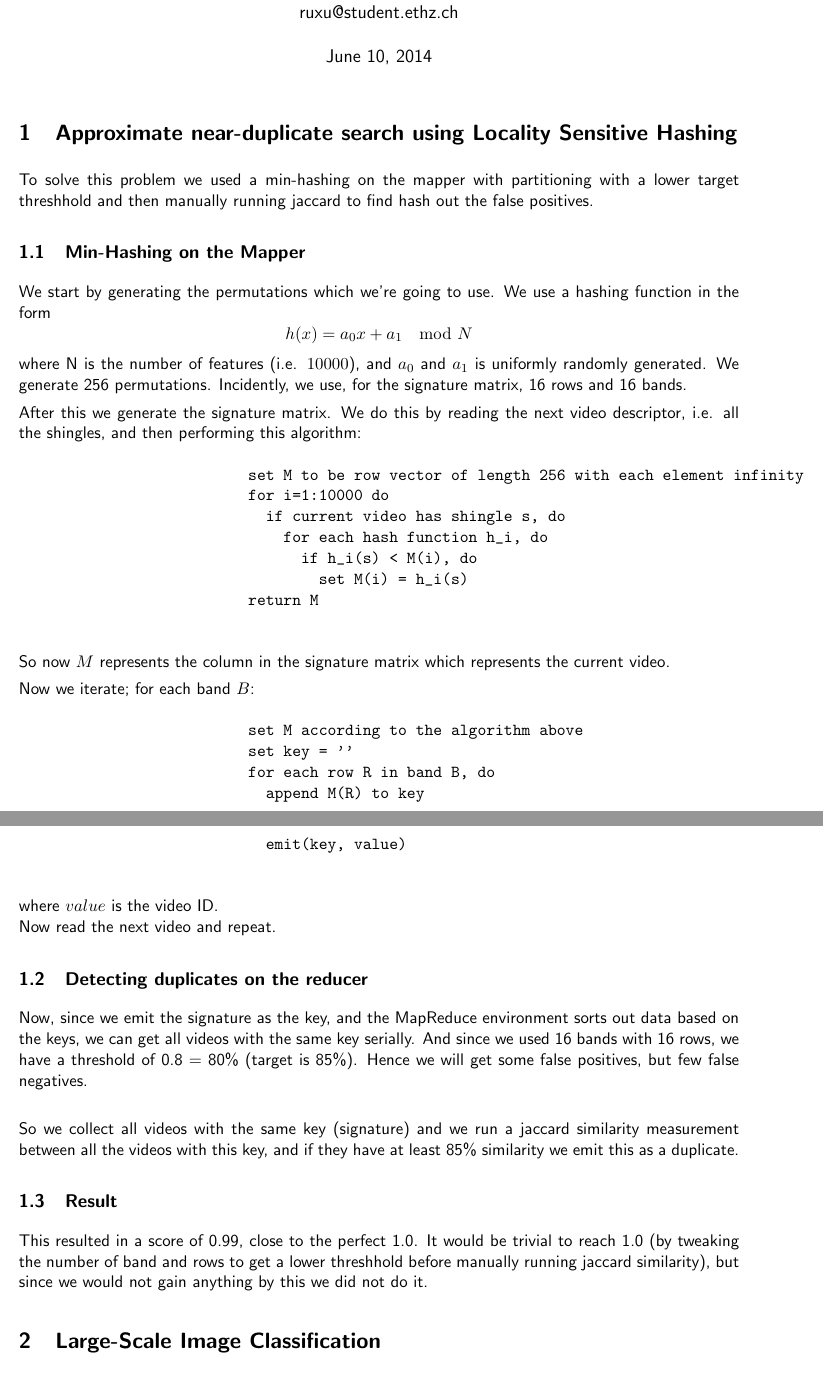
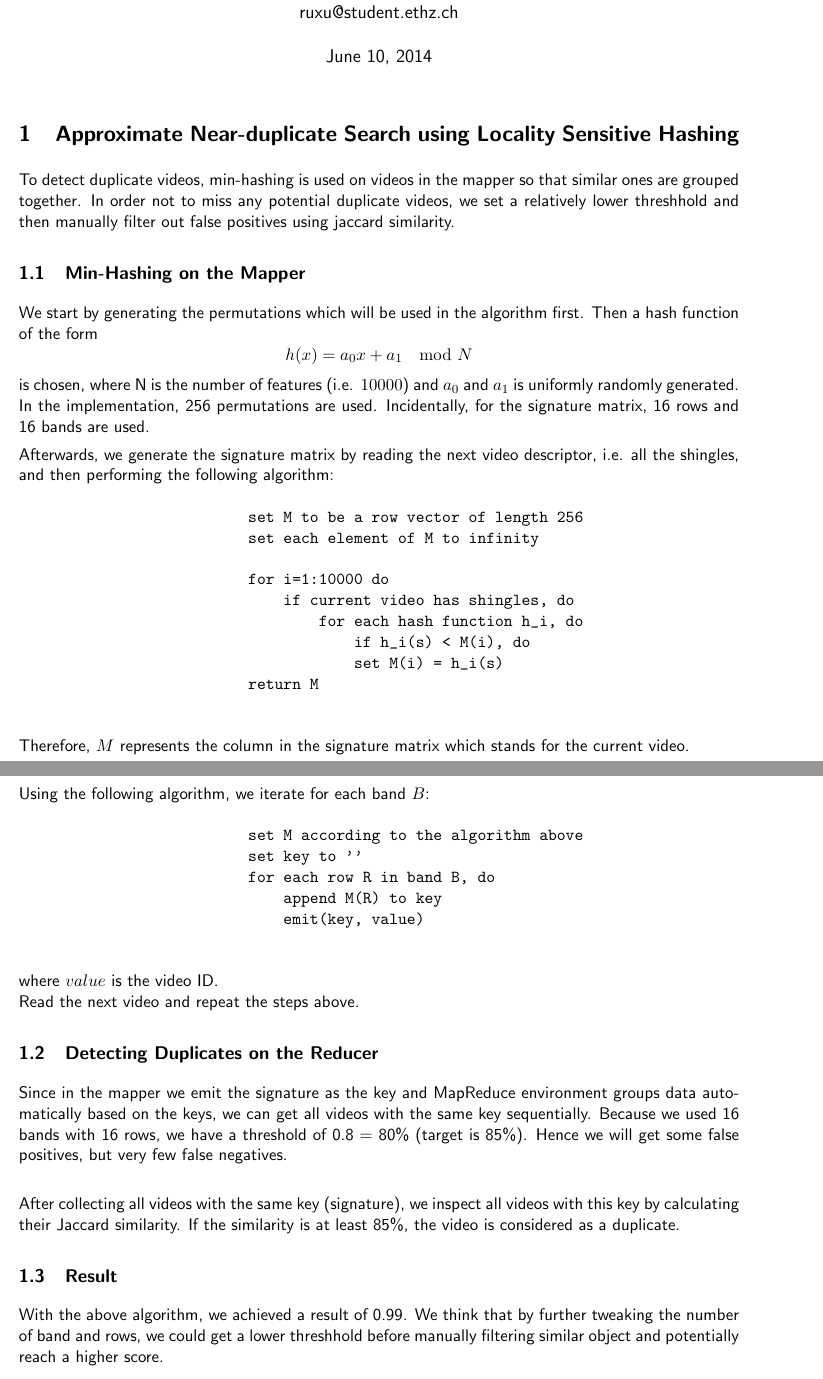
Before and after one commit to thecopy/eth-datamining, a LaTeX document (report.tex): two parts of pages 1 and 2 of 4 before the commit and two parts of pages 1 and 2 of 6 after it, joined at a grey line, cut so that both start at the same text. Compiled offline with pdfLaTeX.

Commit message:
adding report

```diff
--- a/report.tex
+++ b/report.tex
@@ -23,45 +23,49 @@
 \begin{document}
 \maketitle
 
-\section{Approximate near-duplicate search using Locality Sensitive Hashing}
-To solve this problem we used a min-hashing on the mapper with partitioning with a lower target threshhold and then manually running jaccard to find hash out the false positives.
+\section{Approximate Near-duplicate Search using Locality Sensitive Hashing}
+To detect duplicate videos, min-hashing is used on videos in the mapper so that similar ones are grouped together. In order not to miss any potential duplicate videos, we set a relatively lower threshhold and then manually filter out false positives using jaccard similarity.
 
         \subsection{Min-Hashing on the Mapper}
-                We start by generating the permutations which we're going to use. We use a hashing function in the form
+                We start by generating the permutations which will be used in the algorithm first. Then a hash function of the form
                         \[h(x) = a_0x + a_1 \mod N\]
-                where N is the number of features (i.e. $10000$), and $a_0$ and $a_1$ is uniformly randomly generated. We generate 256 permutations. Incidently, we use, for the signature matrix, 16 rows and 16 bands.
+                is chosen, where N is the number of features (i.e. $10000$) and $a_0$ and $a_1$ is uniformly randomly generated. In the implementation, 256 permutations are used. Incidentally, for the signature matrix, 16 rows and 16 bands are used.
 
-                After this we generate the signature matrix. We do this by reading the next video descriptor, i.e. all the shingles, and then performing this algorithm:
+                Afterwards, we generate the signature matrix by reading the next video descriptor, i.e. all the shingles, and then performing the following algorithm:
                 \begin{verbatim}
-                          set M to be row vector of length 256 with each element infinity
+                          set M to be a row vector of length 256
+                          set each element of M to infinity
+
                           for i=1:10000 do
-                            if current video has shingle s, do
-                              for each hash function h_i, do
-                                if h_i(s) < M(i), do
-                                  set M(i) = h_i(s)
+                              if current video has shingles, do
+                                  for each hash function h_i, do
+                                      if h_i(s) < M(i), do
+                                      set M(i) = h_i(s)
                           return M
                 \end{verbatim}
-                So now $M$ represents the column in the signature matrix which represents the current video.
+                Therefore, $M$ represents the column in the signature matrix which stands for the current video.
+                \pagebreak
 
-                Now we iterate; for each band $B$:
+                Using the following algorithm, we iterate for each band $B$:
                 \begin{verbatim}
                           set M according to the algorithm above
-                          set key = ''
+                          set key to ''
                           for each row R in band B, do
-                            append M(R) to key
-                            emit(key, value)
+                              append M(R) to key
+                              emit(key, value)
                 \end{verbatim}
 
                 where $value$ is the video ID.\\
-                Now read the next video and repeat.
+                Read the next video and repeat the steps above.
 
-        \subsection{Detecting duplicates on the reducer}
-                Now, since we emit the signature as the key, and the MapReduce environment sorts out data based on the keys, we can get all videos with the same key serially. And since we used 16 bands with 16 rows, we have a threshold of 0.8 = 80\% (target is 85\%). Hence we will get some false positives, but few false negatives.\\
+        \subsection{Detecting Duplicates on the Reducer}
+                Since in the mapper we emit the signature as the key and MapReduce environment groups data automatically based on the keys, we can get all videos with the same key sequentially. Because we used 16 bands with 16 rows, we have a threshold of 0.8 = 80\% (target is 85\%). Hence we will get some false positives, but very few false negatives.\\
 
-                So we collect all videos with the same key (signature) and we run a jaccard similarity measurement between all the videos with this key, and if they have at least 85\% similarity we emit this as a duplicate.
+                After collecting all videos with the same key (signature), we inspect all videos with this key by calculating their Jaccard similarity. If the similarity is at least 85\%, the video is considered as a duplicate.
 
         \subsection{Result}
-                This resulted in a score of 0.99, close to the perfect 1.0. It would be trivial to reach 1.0  (by tweaking the number of band and rows to get a lower threshhold before manually running jaccard similarity), but since we would not gain anything by this we did not do it.
+                With the above algorithm, we achieved a result of 0.99. We think that by further tweaking the number of band and rows, we could get a lower threshhold before manually filtering similar object and potentially reach a higher score.
+\pagebreak
 
 \section{Large-Scale Image Classification}
 
```
Also changed, not shown: report.tex (1 more changed lines).
